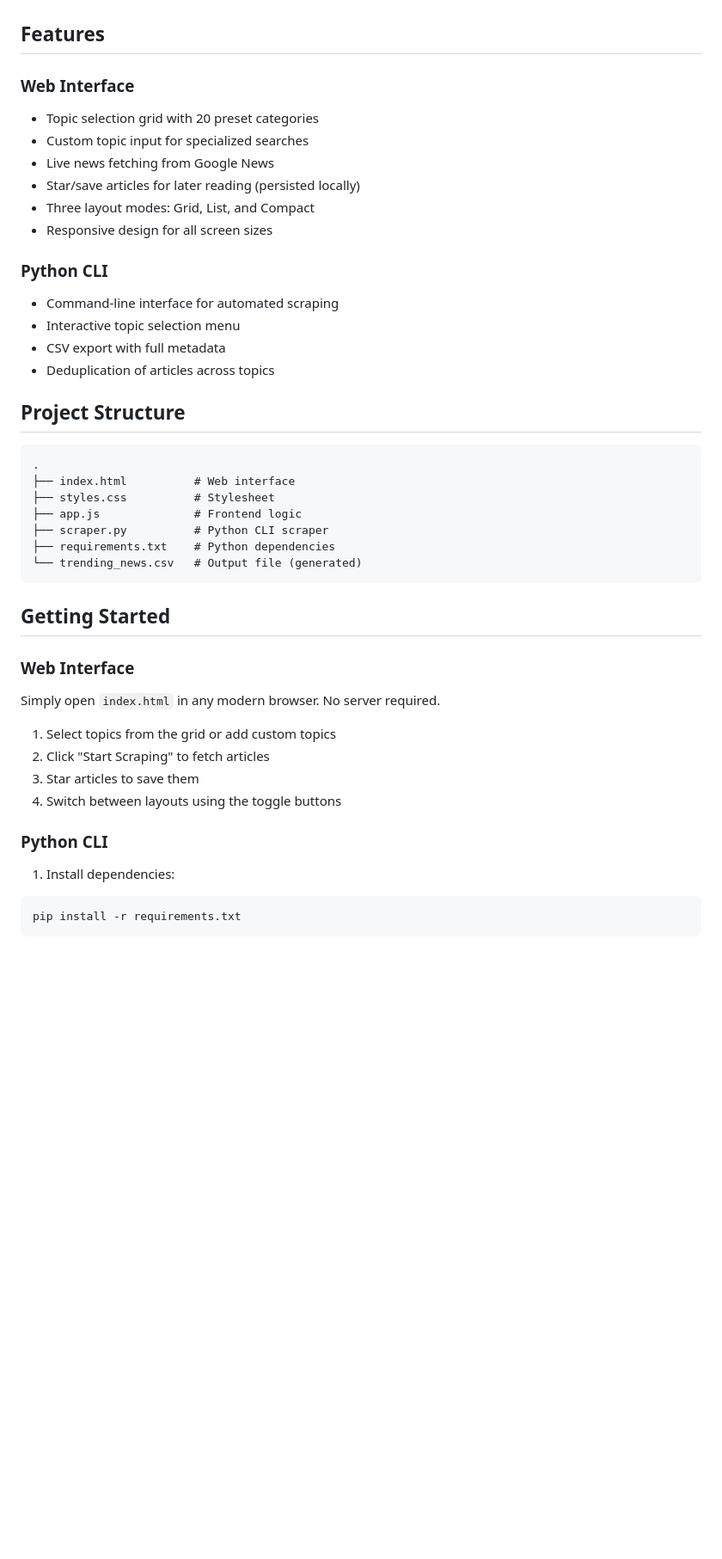
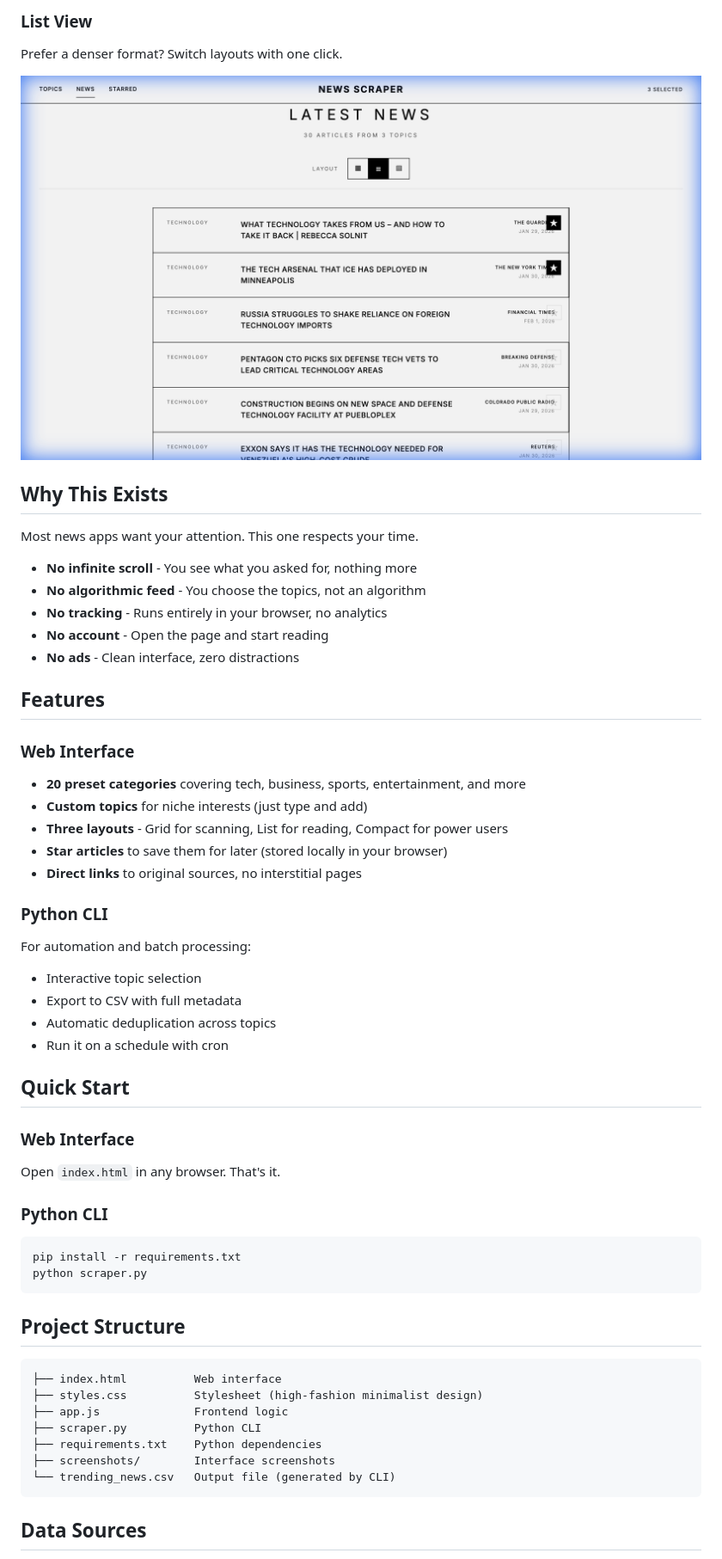
Before and after one commit to aiforram1-stack/Minimalist-news-scraper-and-viewer, a Markdown page: README.md, the part around one of its changes. Shown at 86% size. GitHub-like rendering; pictures changed too: screenshots/news-list.png (added); blank space fills up the shorter version.

Commit message:
Add screenshots and enhance README with detailed documentation

````diff
--- a/README.md
+++ b/README.md
@@ -4,47 +17,56 @@ A minimalist news aggregator with topic-based scraping. Features a web interface
+### List View
+Prefer a denser format? Switch layouts with one click.
+
+![News List](screenshots/news-list.png)
+
+## Why This Exists
+
+Most news apps want your attention. This one respects your time.
+
+- **No infinite scroll** - You see what you asked for, nothing more
+- **No algorithmic feed** - You choose the topics, not an algorithm
+- **No tracking** - Runs entirely in your browser, no analytics
+- **No account** - Open the page and start reading
+- **No ads** - Clean interface, zero distractions
 
 ## Features
 
 ### Web Interface
-- Topic selection grid with 20 preset categories
-- Custom topic input for specialized searches
-- Live news fetching from Google News
-- Star/save articles for later reading (persisted locally)
-- Three layout modes: Grid, List, and Compact
-- Responsive design for all screen sizes
+- **20 preset categories** covering tech, business, sports, entertainment, and more
+- **Custom topics** for niche interests (just type and add)
+- **Three layouts** - Grid for scanning, List for reading, Compact for power users
+- **Star articles** to save them for later (stored locally in your browser)
+- **Direct links** to original sources, no interstitial pages
 
 ### Python CLI
-- Command-line interface for automated scraping
-- Interactive topic selection menu
-- CSV export with full metadata
-- Deduplication of articles across topics
+For automation and batch processing:
+- Interactive topic selection
+- Export to CSV with full metadata
+- Automatic deduplication across topics
+- Run it on a schedule with cron
+
+## Quick Start
+
+### Web Interface
+Open `index.html` in any browser. That's it.
+
+### Python CLI
+```bash
+pip install -r requirements.txt
+python scraper.py
+```
 
 ## Project Structure
 
 ```
-.
-├── index.html          # Web interface
-├── styles.css          # Stylesheet
-├── app.js              # Frontend logic
-├── scraper.py          # Python CLI scraper
-├── requirements.txt    # Python dependencies
-└── trending_news.csv   # Output file (generated)
+├── index.html          Web interface
+├── styles.css          Stylesheet (high-fashion minimalist design)
+├── app.js              Frontend logic
+├── scraper.py          Python CLI
+├── requirements.txt    Python dependencies
+├── screenshots/        Interface screenshots
+└── trending_news.csv   Output file (generated by CLI)
 ```
 
-## Getting Started
+## Data Sources
 
-### Web Interface
-
-Simply open `index.html` in any modern browser. No server required.
-
-1. Select topics from the grid or add custom topics
-2. Click "Start Scraping" to fetch articles
-3. Star articles to save them
-4. Switch between layouts using the toggle buttons
-
-### Python CLI
-
-1. Install dependencies:
-```bash
-pip install -r requirements.txt
-```
-
````
Also changed, not shown: other parts of README.md (+24 -24 lines), screenshots/news-grid.png (added), screenshots/topics.png (added).
